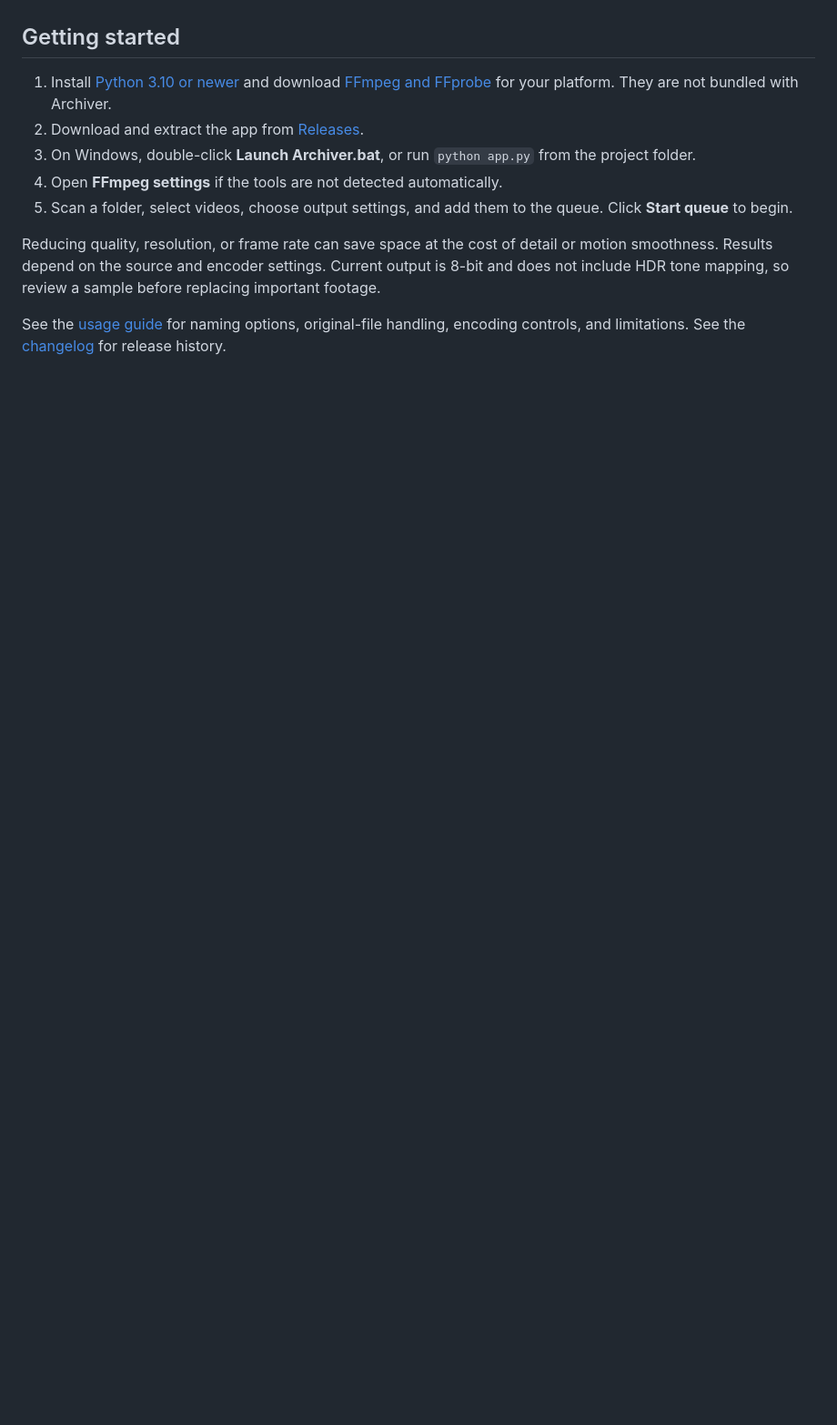
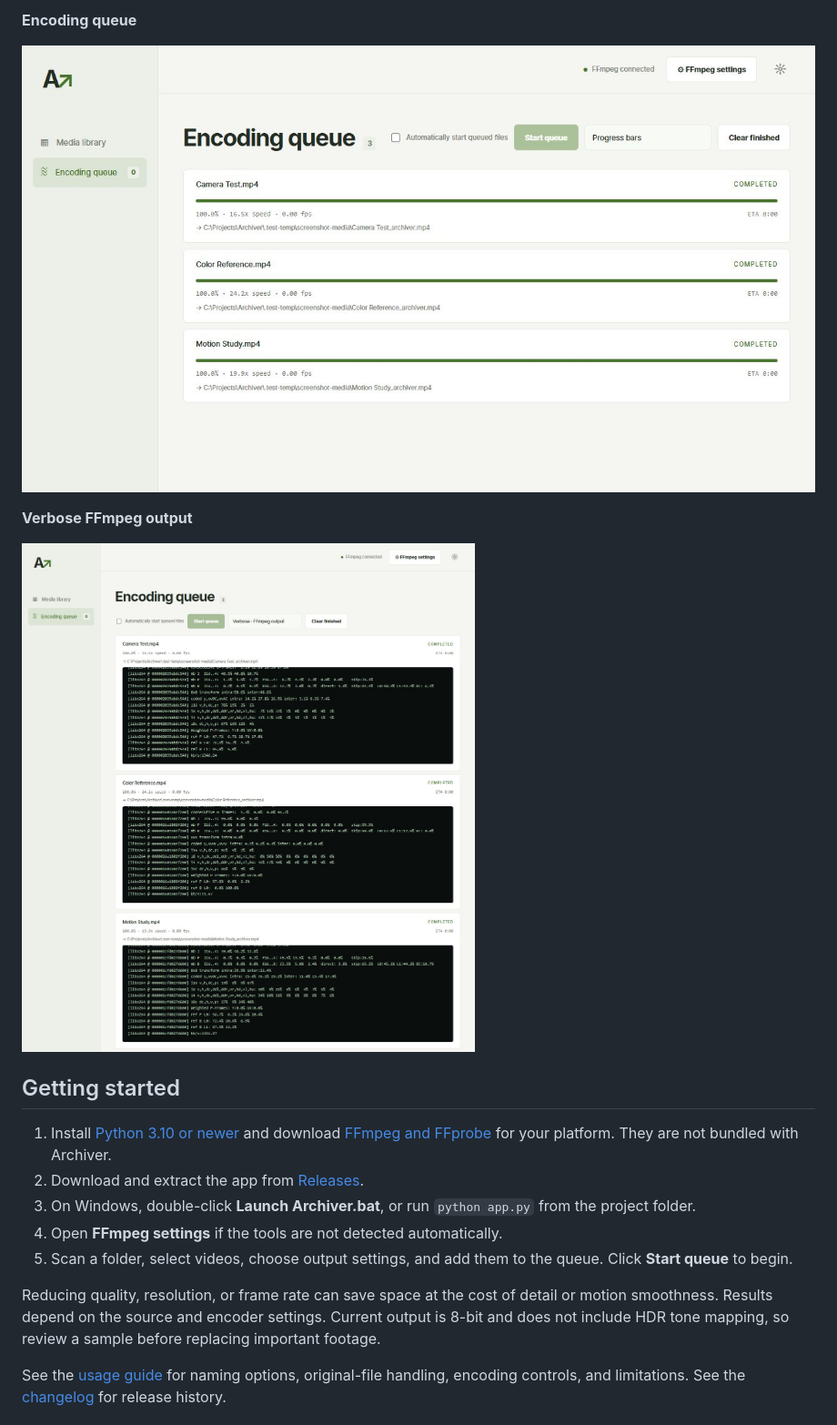
Before and after one commit to technicallyalex/Archiver, a Markdown page: README.md, the part around one of its changes. Shown at 91% size. Drawn GitHub-style; pictures changed too: docs/screenshots/encoding-queue.png (added), docs/screenshots/ffmpeg-output.png (added); folded sections open; blank space fills up the shorter version.

```diff
--- a/README.md
+++ b/README.md
@@ -14,3 +28,12 @@ Archiver helps save storage space by transcoding video footage at lower quality
+**Encoding queue**
+
+![Completed encoding jobs with progress bars and speed](docs/screenshots/encoding-queue.png)
+
+**Verbose FFmpeg output**
+
+![Encoding queue showing detailed FFmpeg output](docs/screenshots/ffmpeg-output.png)
+
+</details>
 
 ## Getting started
 
```
Also changed, not shown: other parts of README.md (+14 -0 lines), docs/screenshots/list-view-light.png (added), docs/screenshots/media-library.png (added).
